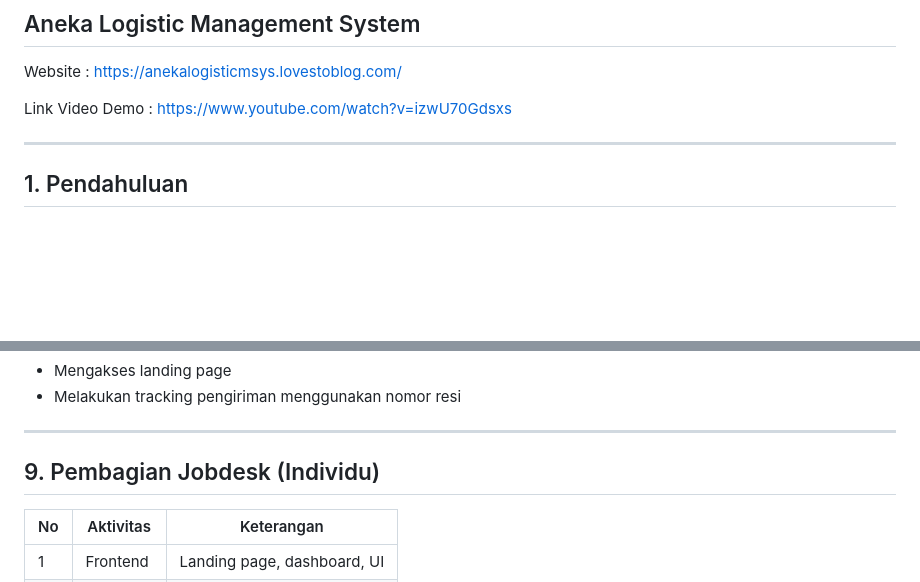
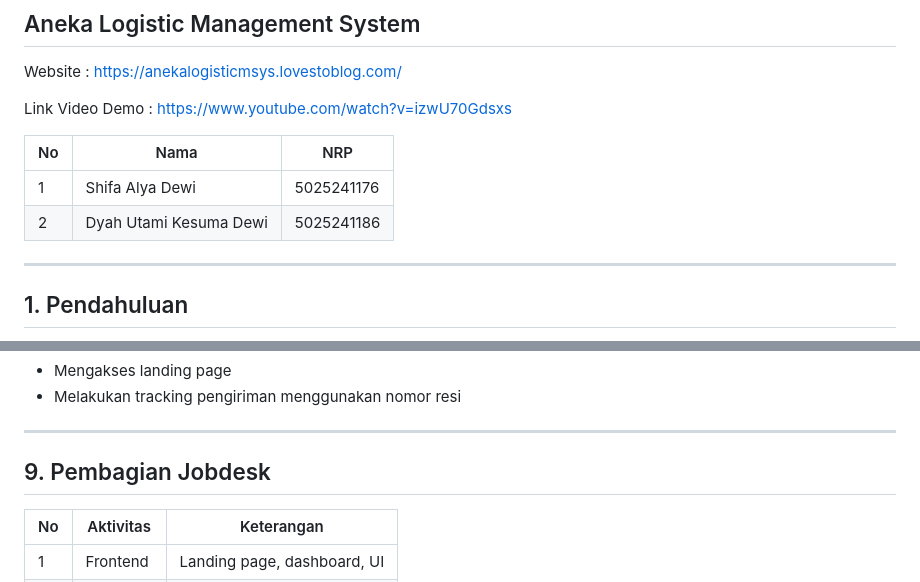
Before and after one commit to dyahukd/Laporan-Final-Project-Pemrograman-Web-Aneka-Logistic-Management-System, a Markdown page: README.md, 2 parts joined by grey strips. GitHub-like rendering; blank space fills up the shorter version.

```diff
--- a/README.md
+++ b/README.md
@@ -5,6 +5,11 @@
 Website : https://anekalogisticmsys.lovestoblog.com/
 
 Link Video Demo : https://www.youtube.com/watch?v=izwU70Gdsxs
+
+| No | Nama | NRP           |
+| -- | ---  | ---           |
+| 1  | Shifa Alya Dewi  | 5025241176 |
+| 2  | Dyah Utami Kesuma Dewi  | 5025241186 |
 
 ---
 
@@ -146,7 +151,7 @@ Hasil pengujian menunjukkan sistem berjalan sesuai dengan kebutuhan fungsional.
 
 ---
 
-## 9. Pembagian Jobdesk (Individu)
+## 9. Pembagian Jobdesk
 
 | No | Aktivitas | Keterangan                  |
 | -- | --------- | --------------------------- |
```
